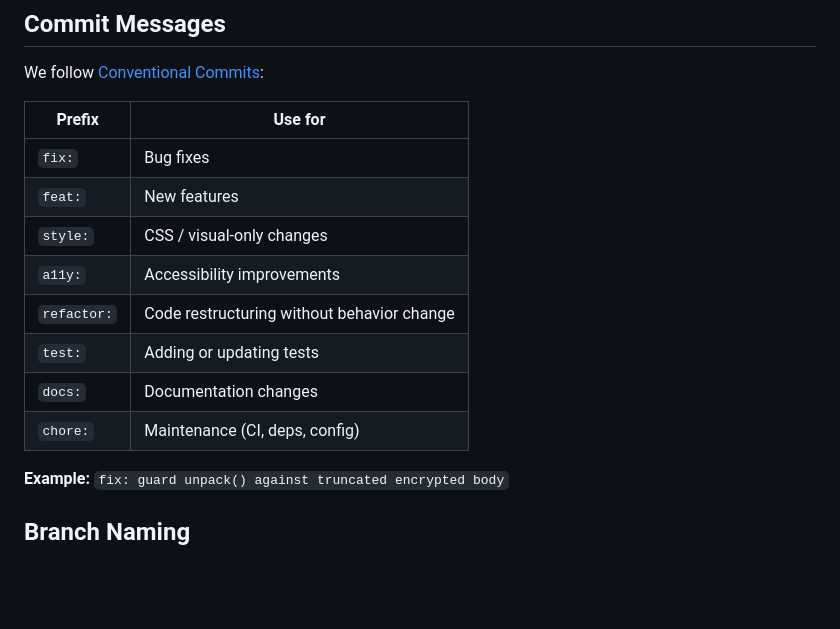
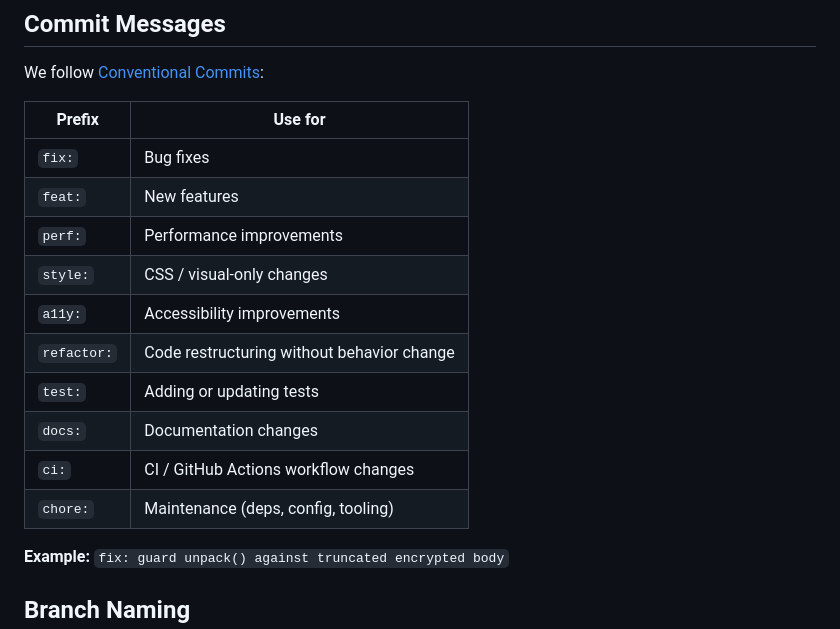
Before and after one commit to saibighnesh/Carrier, a Markdown page: CONTRIBUTING.md, the part around the change. GitHub-like rendering; blank space fills up the shorter version.

Commit message:
docs: add ci and perf to the commit-type table (#554)
The git history uses ci: and perf:/perf(scope): commits, which weren't in
the Conventional Commits table. Add both, and stop lumping CI under
chore: now that ci: has its own row.

Closes #552

```diff
--- a/CONTRIBUTING.md
+++ b/CONTRIBUTING.md
@@ -42,12 +42,14 @@ We follow [Conventional Commits](https://www.conventionalcommits.org/):
 |------------|----------------------------------------|
 | `fix:`     | Bug fixes                              |
 | `feat:`    | New features                           |
+| `perf:`    | Performance improvements               |
 | `style:`   | CSS / visual-only changes              |
 | `a11y:`    | Accessibility improvements             |
 | `refactor:`| Code restructuring without behavior change |
 | `test:`    | Adding or updating tests               |
 | `docs:`    | Documentation changes                  |
-| `chore:`   | Maintenance (CI, deps, config)         |
+| `ci:`      | CI / GitHub Actions workflow changes   |
+| `chore:`   | Maintenance (deps, config, tooling)    |
 
 **Example:** `fix: guard unpack() against truncated encrypted body`
 
```
